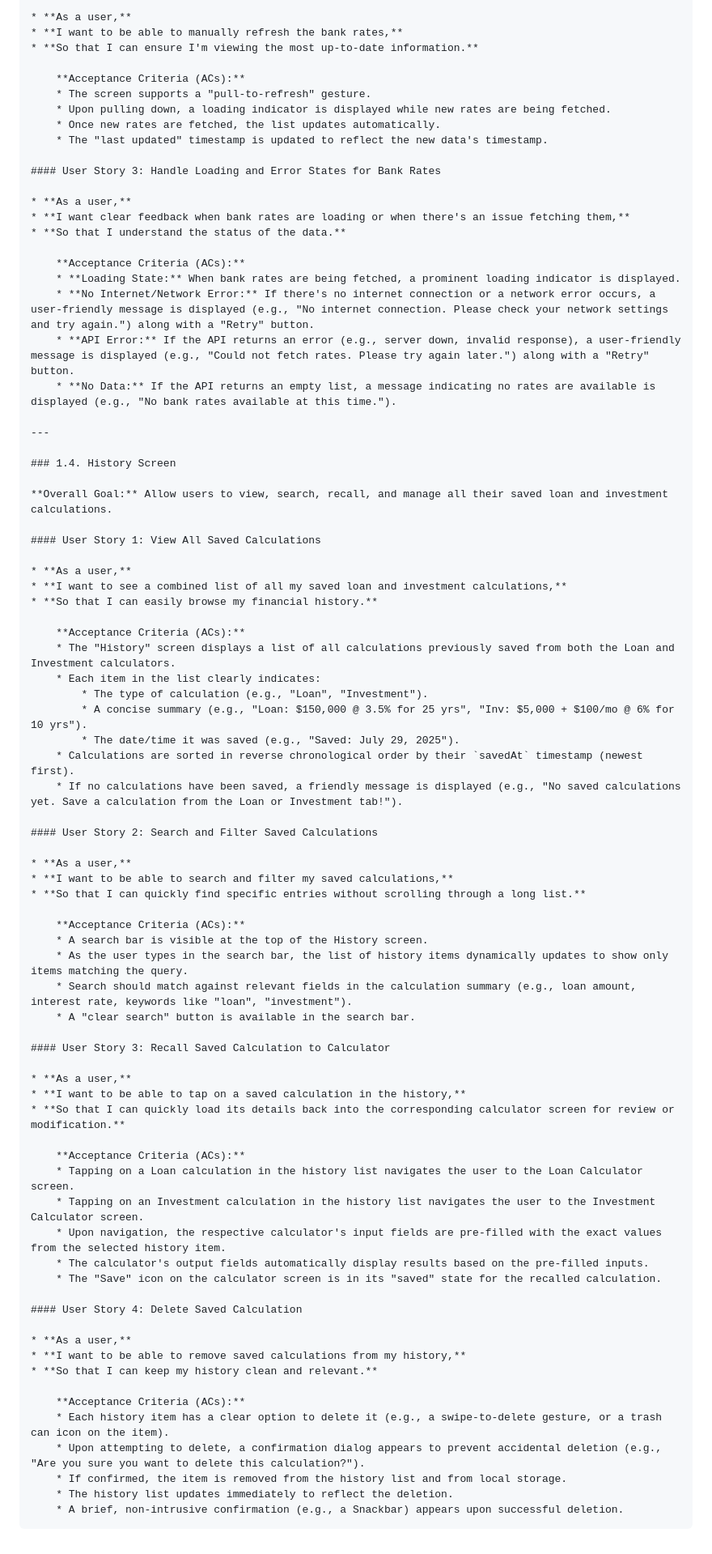
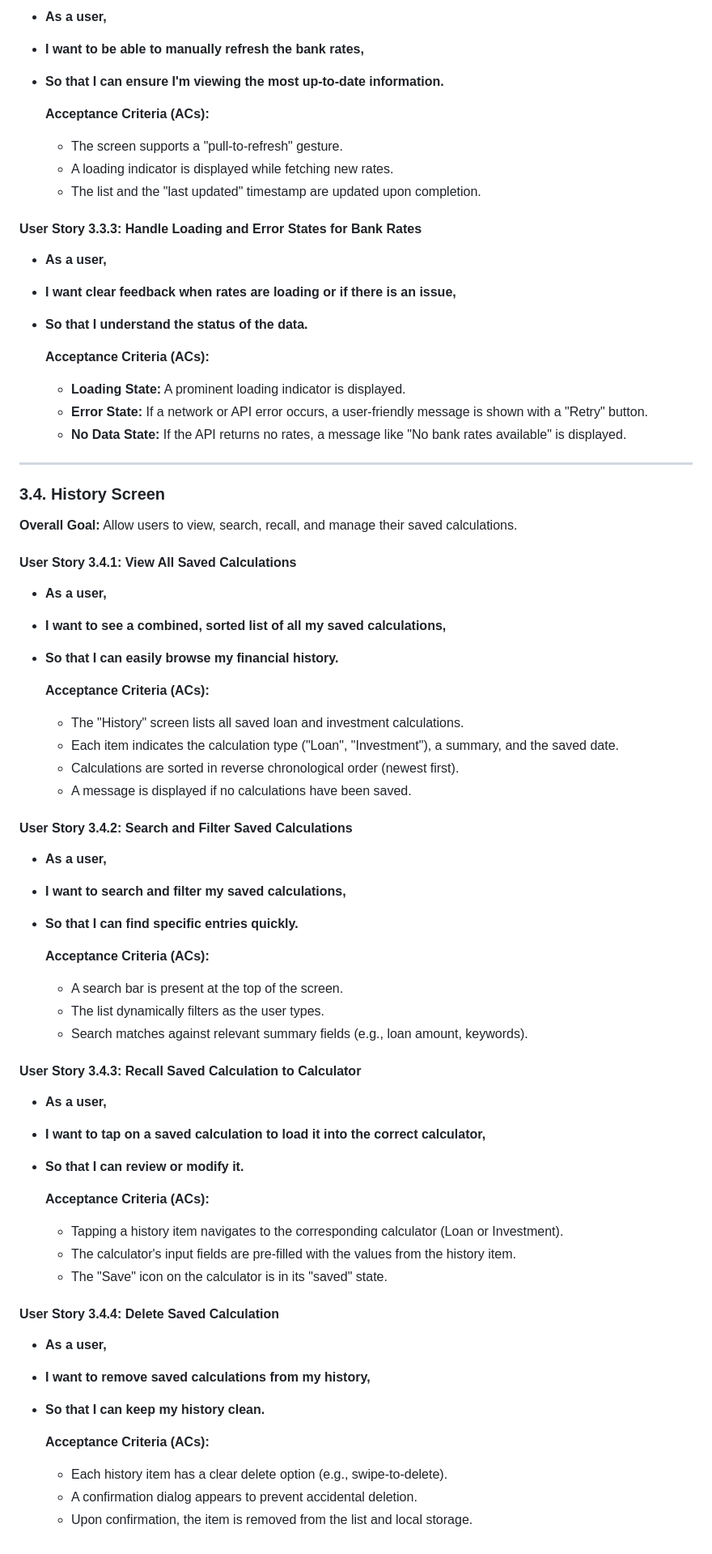
Before and after one commit to dongguowu/Personal-Finance-Calculator-App, a Markdown page: docs/PRD.md, the part around one of its changes. Shown at 81% size. Drawn GitHub-style.

`````diff
--- a/docs/PRD.md
+++ b/docs/PRD.md
@@ -137,82 +131,71 @@ This document outlines the functional requirements for the Minimum Viable Produc
 
-* **As a user,**
-* **I want to be able to manually refresh the bank rates,**
-* **So that I can ensure I'm viewing the most up-to-date information.**
+*   **As a user,**
+*   **I want to be able to manually refresh the bank rates,**
+*   **So that I can ensure I'm viewing the most up-to-date information.**
 
     **Acceptance Criteria (ACs):**
-    * The screen supports a "pull-to-refresh" gesture.
-    * Upon pulling down, a loading indicator is displayed while new rates are being fetched.
-    * Once new rates are fetched, the list updates automatically.
-    * The "last updated" timestamp is updated to reflect the new data's timestamp.
+    *   The screen supports a "pull-to-refresh" gesture.
+    *   A loading indicator is displayed while fetching new rates.
+    *   The list and the "last updated" timestamp are updated upon completion.
 
-#### User Story 3: Handle Loading and Error States for Bank Rates
+#### User Story 3.3.3: Handle Loading and Error States for Bank Rates
 
-* **As a user,**
-* **I want clear feedback when bank rates are loading or when there's an issue fetching them,**
-* **So that I understand the status of the data.**
+*   **As a user,**
+*   **I want clear feedback when rates are loading or if there is an issue,**
+*   **So that I understand the status of the data.**
 
     **Acceptance Criteria (ACs):**
-    * **Loading State:** When bank rates are being fetched, a prominent loading indicator is displayed.
-    * **No Internet/Network Error:** If there's no internet connection or a network error occurs, a user-friendly message is displayed (e.g., "No internet connection. Please check your network settings and try again.") along with a "Retry" button.
-    * **API Error:** If the API returns an error (e.g., server down, invalid response), a user-friendly message is displayed (e.g., "Could not fetch rates. Please try again later.") along with a "Retry" button.
-    * **No Data:** If the API returns an empty list, a message indicating no rates are available is displayed (e.g., "No bank rates available at this time.").
+    *   **Loading State:** A prominent loading indicator is displayed.
+    *   **Error State:** If a network or API error occurs, a user-friendly message is shown with a "Retry" button.
+    *   **No Data State:** If the API returns no rates, a message like "No bank rates available" is displayed.
 
 ---
 
-### 1.4. History Screen
+### 3.4. History Screen
 
-**Overall Goal:** Allow users to view, search, recall, and manage all their saved loan and investment calculations.
+**Overall Goal:** Allow users to view, search, recall, and manage their saved calculations.
 
-#### User Story 1: View All Saved Calculations
+#### User Story 3.4.1: View All Saved Calculations
 
-* **As a user,**
-* **I want to see a combined list of all my saved loan and investment calculations,**
-* **So that I can easily browse my financial history.**
+*   **As a user,**
+*   **I want to see a combined, sorted list of all my saved calculations,**
+*   **So that I can easily browse my financial history.**
 
     **Acceptance Criteria (ACs):**
-    * The "History" screen displays a list of all calculations previously saved from both the Loan and Investment calculators.
-    * Each item in the list clearly indicates:
-        * The type of calculation (e.g., "Loan", "Investment").
-        * A concise summary (e.g., "Loan: $150,000 @ 3.5% for 25 yrs", "Inv: $5,000 + $100/mo @ 6% for 10 yrs").
-        * The date/time it was saved (e.g., "Saved: July 29, 2025").
-    * Calculations are sorted in reverse chronological order by their `savedAt` timestamp (newest first).
-    * If no calculations have been saved, a friendly message is displayed (e.g., "No saved calculations yet. Save a calculation from the Loan or Investment tab!").
+    *   The "History" screen lists all saved loan and investment calculations.
+    *   Each item indicates the calculation type ("Loan", "Investment"), a summary, and the saved date.
+    *   Calculations are sorted in reverse chronological order (newest first).
+    *   A message is displayed if no calculations have been saved.
 
-#### User Story 2: Search and Filter Saved Calculations
+#### User Story 3.4.2: Search and Filter Saved Calculations
 
-* **As a user,**
-* **I want to be able to search and filter my saved calculations,**
-* **So that I can quickly find specific entries without scrolling through a long list.**
+*   **As a user,**
+*   **I want to search and filter my saved calculations,**
+*   **So that I can find specific entries quickly.**
 
     **Acceptance Criteria (ACs):**
-    * A search bar is visible at the top of the History screen.
-    * As the user types in the search bar, the list of history items dynamically updates to show only items matching the query.
-    * Search should match against relevant fields in the calculation summary (e.g., loan amount, interest rate, keywords like "loan", "investment").
-    * A "clear search" button is available in the search bar.
+    *   A search bar is present at the top of the screen.
+    *   The list dynamically filters as the user types.
+    *   Search matches against relevant summary fields (e.g., loan amount, keywords).
 
-#### User Story 3: Recall Saved Calculation to Calculator
+#### User Story 3.4.3: Recall Saved Calculation to Calculator
 
-* **As a user,**
-* **I want to be able to tap on a saved calculation in the history,**
-* **So that I can quickly load its details back into the corresponding calculator screen for review or modification.**
+*   **As a user,**
+*   **I want to tap on a saved calculation to load it into the correct calculator,**
+*   **So that I can review or modify it.**
 
     **Acceptance Criteria (ACs):**
-    * Tapping on a Loan calculation in the history list navigates the user to the Loan Calculator screen.
-    * Tapping on an Investment calculation in the history list navigates the user to the Investment Calculator screen.
-    * Upon navigation, the respective calculator's input fields are pre-filled with the exact values from the selected history item.
-    * The calculator's output fields automatically display results based on the pre-filled inputs.
-    * The "Save" icon on the calculator screen is in its "saved" state for the recalled calculation.
+    *   Tapping a history item navigates to the corresponding calculator (Loan or Investment).
+    *   The calculator's input fields are pre-filled with the values from the history item.
+    *   The "Save" icon on the calculator is in its "saved" state.
 
-#### User Story 4: Delete Saved Calculation
+#### User Story 3.4.4: Delete Saved Calculation
 
-* **As a user,**
-* **I want to be able to remove saved calculations from my history,**
-* **So that I can keep my history clean and relevant.**
+*   **As a user,**
+*   **I want to remove saved calculations from my history,**
+*   **So that I can keep my history clean.**
 
     **Acceptance Criteria (ACs):**
-    * Each history item has a clear option to delete it (e.g., a swipe-to-delete gesture, or a trash can icon on the item).
-    * Upon attempting to delete, a confirmation dialog appears to prevent accidental deletion (e.g., "Are you sure you want to delete this calculation?").
-    * If confirmed, the item is removed from the history list and from local storage.
-    * The history list updates immediately to reflect the deletion.
-    * A brief, non-intrusive confirmation (e.g., a Snackbar) appears upon successful deletion.
-````
+    *   Each history item has a clear delete option (e.g., swipe-to-delete).
+    *   A confirmation dialog appears to prevent accidental deletion.
+    *   Upon confirmation, the item is removed from the list and local storage.
`````
Also changed, not shown: other parts of docs/PRD.md (+81 -87 lines).
